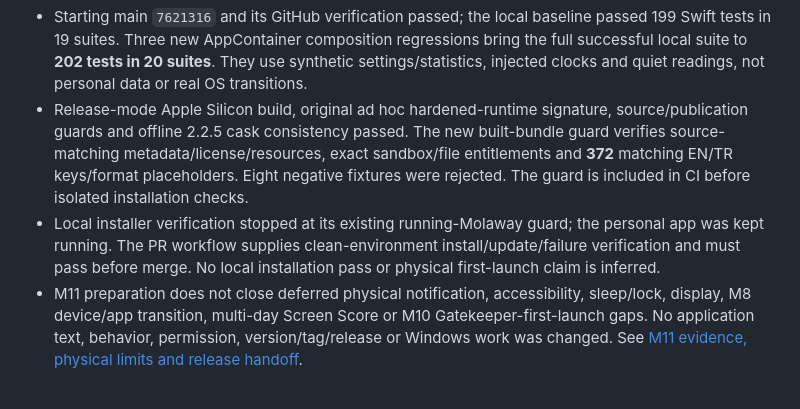
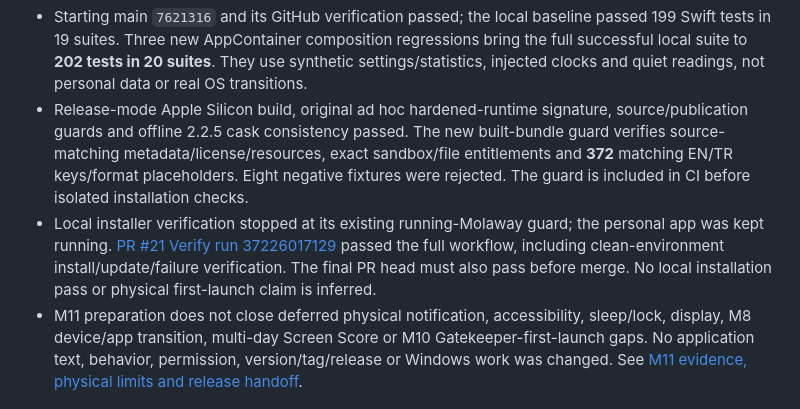
Before and after one commit to boorkymoorky/molaway, a Markdown page: VERIFICATION.md, the part around the change. Rendered like a GitHub page.

```diff
--- a/VERIFICATION.md
+++ b/VERIFICATION.md
@@ -4,7 +4,7 @@
 
 - Starting main `7621316` and its GitHub verification passed; the local baseline passed 199 Swift tests in 19 suites. Three new AppContainer composition regressions bring the full successful local suite to **202 tests in 20 suites**. They use synthetic settings/statistics, injected clocks and quiet readings, not personal data or real OS transitions.
 - Release-mode Apple Silicon build, original ad hoc hardened-runtime signature, source/publication guards and offline 2.2.5 cask consistency passed. The new built-bundle guard verifies source-matching metadata/license/resources, exact sandbox/file entitlements and **372** matching EN/TR keys/format placeholders. Eight negative fixtures were rejected. The guard is included in CI before isolated installation checks.
-- Local installer verification stopped at its existing running-Molaway guard; the personal app was kept running. The PR workflow supplies clean-environment install/update/failure verification and must pass before merge. No local installation pass or physical first-launch claim is inferred.
+- Local installer verification stopped at its existing running-Molaway guard; the personal app was kept running. [PR #21 Verify run 37226017129](https://github.com/boorkymoorky/molaway/actions/runs/37226017129) passed the full workflow, including clean-environment install/update/failure verification. The final PR head must also pass before merge. No local installation pass or physical first-launch claim is inferred.
 - M11 preparation does not close deferred physical notification, accessibility, sleep/lock, display, M8 device/app transition, multi-day Screen Score or M10 Gatekeeper-first-launch gaps. No application text, behavior, permission, version/tag/release or Windows work was changed. See [M11 evidence, physical limits and release handoff](docs/M11_RELEASE_READINESS.md).
 
 ## M10 tap continuation — 2026-10-04 (no new app release)
```
Also changed, not shown: docs/M11_RELEASE_READINESS.md (+2 -1 lines).
